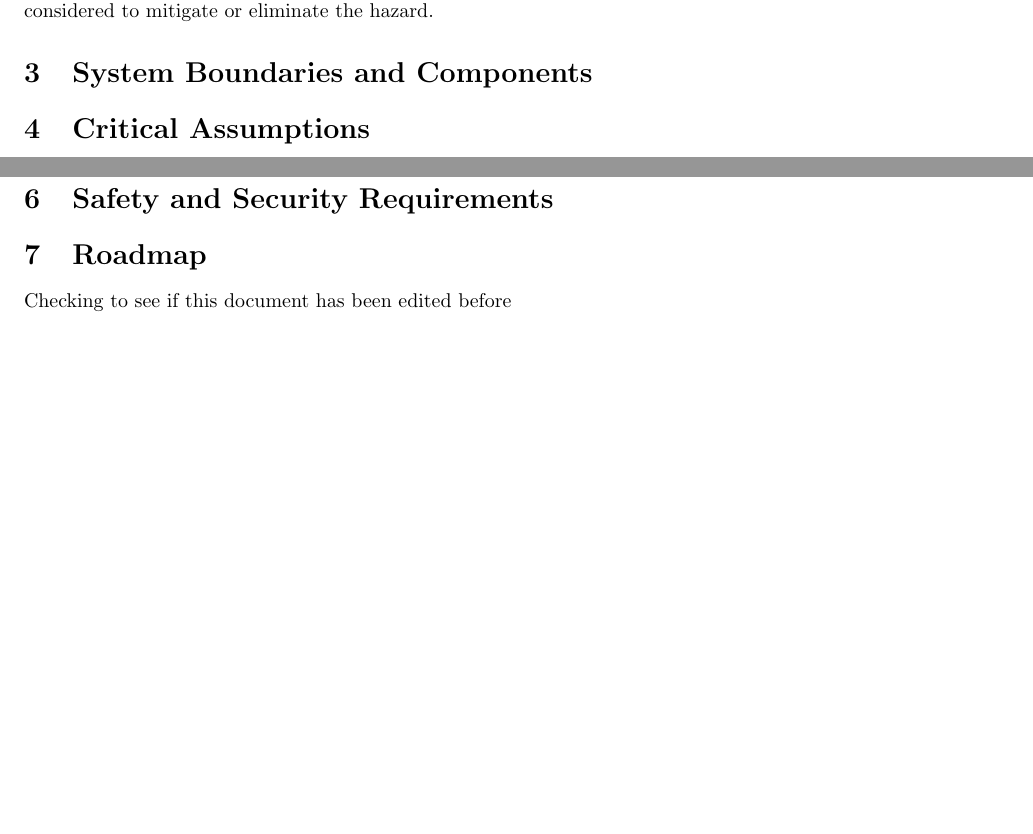
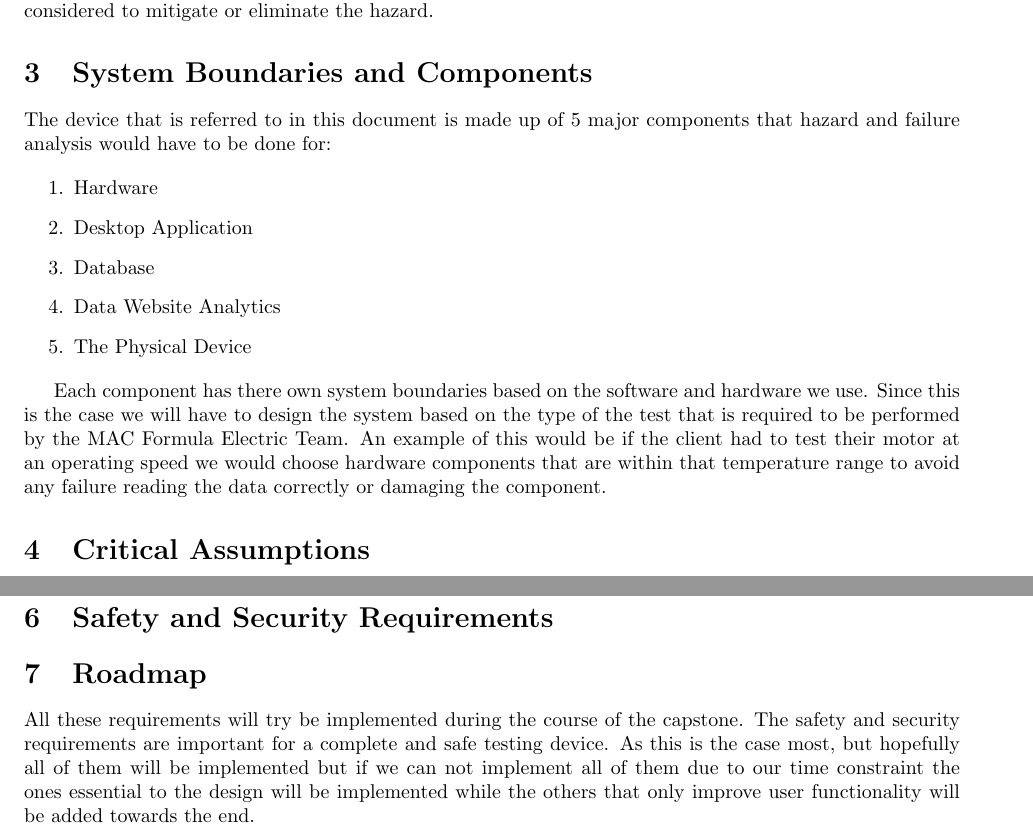
Before and after one commit to ahmed-nazir/Capstone, a LaTeX document (docs/HazardAnalysis/HazardAnalysis.tex): two parts of pages 4 and 6 of 6, joined at a grey line, cut so that both start at the same text, the shorter picture padded with empty space. Compiled offline with pdfLaTeX.

Commit message:
Doc: Hazard Analysis System Boundary and Components and Roadmap added
#15

```diff
--- a/docs/HazardAnalysis/HazardAnalysis.tex
+++ b/docs/HazardAnalysis/HazardAnalysis.tex
@@ -74,6 +74,18 @@ Formulate's area of work combines hardware and software sub-systems and as a res
 In this document, Formulate details the hazards a user can experience through the Failure Mode and Effect Analysis method. As a result, the group systematically outlined the hazards and measures that were considered to mitigate or eliminate the hazard.
 
 \section{System Boundaries and Components}
+
+The device that is referred to in this document is made up of 5 major components that hazard and failure analysis would have to be done for:
+
+\begin{enumerate}
+\item Hardware
+\item Desktop Application
+\item Database
+\item Data Website Analytics
+\item The Physical Device
+\end{enumerate}
+
+Each component has there own system boundaries based on the software and hardware we use. Since this is the case we will have to design the system based on the type of the test that is required to be performed by the MAC Formula Electric Team. An example of this would be if the client had to test their motor at an operating speed we would choose hardware components that are within that temperature range to avoid any failure reading the data correctly or damaging the component.
 
 \section{Critical Assumptions}
 
@@ -222,6 +234,6 @@ rationale design process how and why to fake it.)}
 
 \section{Roadmap}
 
-Checking to see if this document has been edited before
+All these requirements will try be implemented during the course of the capstone. The safety and security requirements are important for a complete and safe testing device. As this  is the case most, but hopefully all of them will be implemented but if we can not implement all of them due to our time constraint the ones essential to the design will be implemented while the others that only improve user functionality will be added towards the end.
 
 \end{document}
```
Also changed, not shown: docs/HazardAnalysis/HazardAnalysis.pdf.
